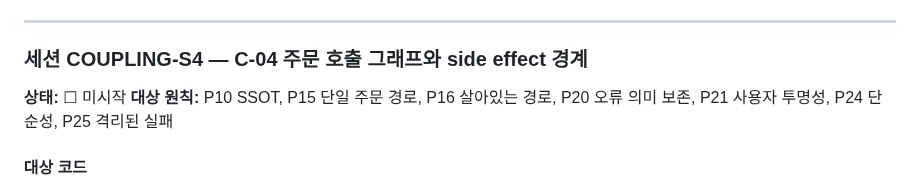
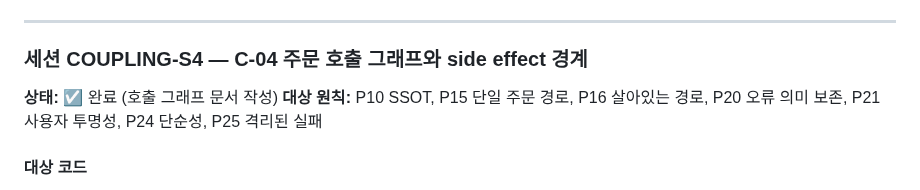
Before and after one commit to sungjk0706/SectorFlow, a Markdown page: docs/coupling-audit-tasks.md, the part around one of its changes. GitHub-like rendering.

```diff
--- a/docs/coupling-audit-tasks.md
+++ b/docs/coupling-audit-tasks.md
@@ -172,7 +172,7 @@
 
 ### 세션 COUPLING-S4 — C-04 주문 호출 그래프와 side effect 경계
 
-**상태:** ☐ 미시작
+**상태:** ☑ 완료 (호출 그래프 문서 작성)
 **대상 원칙:** P10 SSOT, P15 단일 주문 경로, P16 살아있는 경로, P20 오류 의미 보존, P21 사용자 투명성, P24 단순성, P25 격리된 실패
 
 #### 대상 코드
```
Also changed, not shown: other parts of docs/coupling-audit-tasks.md (+1 -1 lines), docs/coupling-order-callgraph.md (added, +499 -0 lines).
